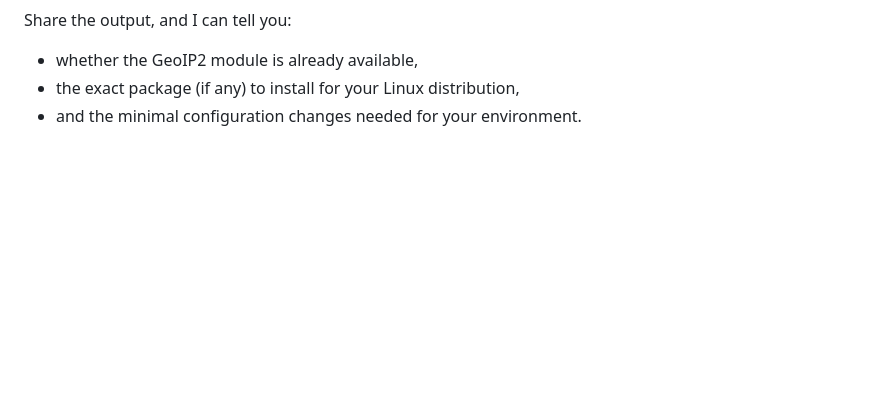
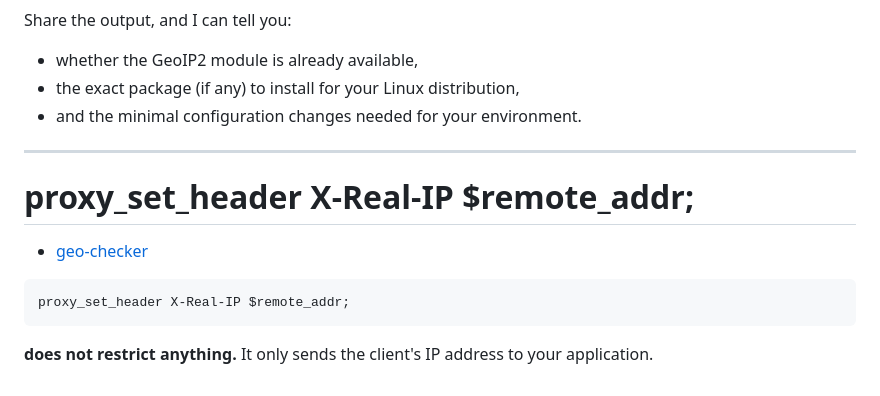
Before and after one commit to prashant7july/geo-ip-gateway, a Markdown page: README.md, the part around the change. GitHub-like rendering; blank space fills up the shorter version.

````diff
--- a/README.md
+++ b/README.md
@@ -698,3 +698,13 @@ Share the output, and I can tell you:
 * whether the GeoIP2 module is already available,
 * the exact package (if any) to install for your Linux distribution,
 * and the minimal configuration changes needed for your environment.
+
+---
+
+# proxy_set_header X-Real-IP $remote_addr;
+* [geo-checker](https://github.com/yurymuski/geo-checker)
+
+```nginx
+proxy_set_header X-Real-IP $remote_addr;
+```
+**does not restrict anything.** It only sends the client's IP address to your application.
````
